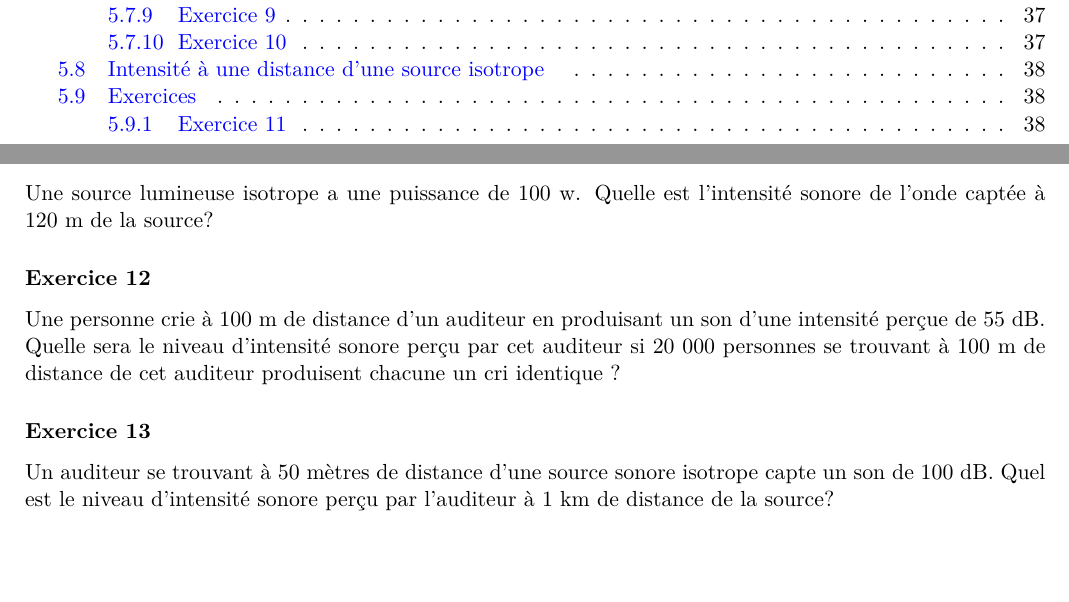
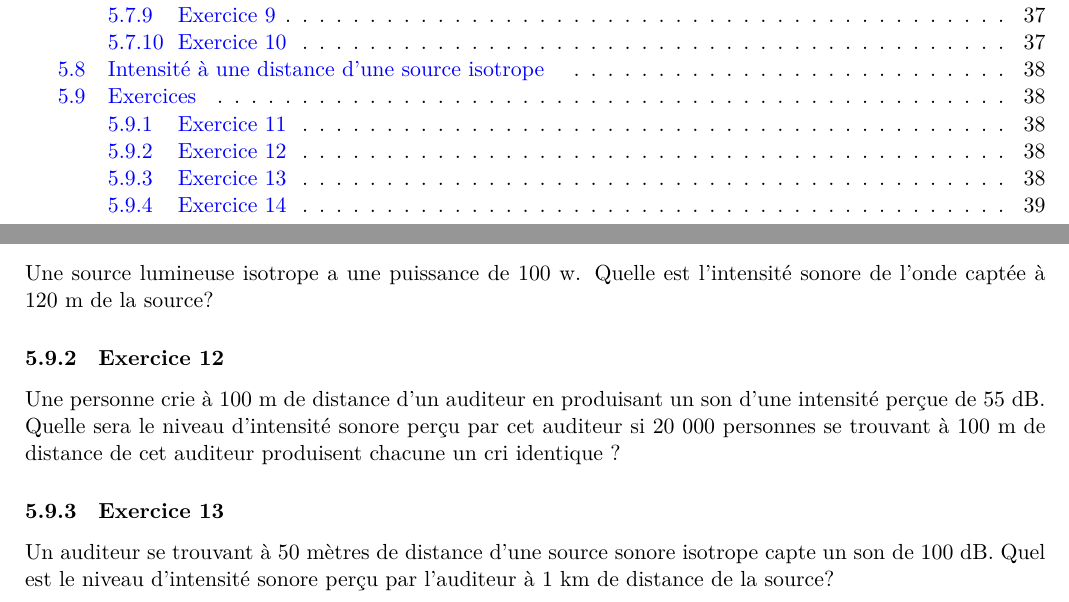
Before and after one commit to npettiaux/cours-de-physique, a LaTeX document (manuel-de-physique-6e.tex, which reads COURS_04_-Intensité_sonore.tex): two parts of pages 2 and 38 of 166, joined at a grey line, cut so that both start at the same text, the shorter picture padded with empty space. Compiled offline with LuaLaTeX.

Commit message:
txs auto checkin

```diff
--- a/COURS_04_-Intensité_sonore.tex
+++ b/COURS_04_-Intensité_sonore.tex
@@ -285,13 +285,13 @@ l'énergie de la source.
 
 Une source lumineuse isotrope a une puissance de 100 \si{w}.  Quelle est l'intensité sonore de l'onde captée à 120 \si{m} de la source?
 
-\subsubsection*{Exercice 12}
+\subsubsection{Exercice 12}
 Une personne crie à 100 m de distance d'un auditeur en produisant un son
 d'une intensité perçue de 55 dB. Quelle sera le niveau d'intensité
 sonore perçu par cet auditeur si 20 000 personnes se trouvant à 100 m de
 distance de cet auditeur produisent chacune un cri identique ?
 
-\subsubsection*{Exercice 13}
+\subsubsection{Exercice 13}
 Un auditeur se trouvant à 50 mètres de distance d'une source sonore
 isotrope capte un son de 100 dB. Quel est le niveau d'intensité sonore
 perçu par l'auditeur à 1 km de distance de la source?
```
Also changed, not shown: COURS_04_-Intensité_sonore.tex (2 more changed lines).
